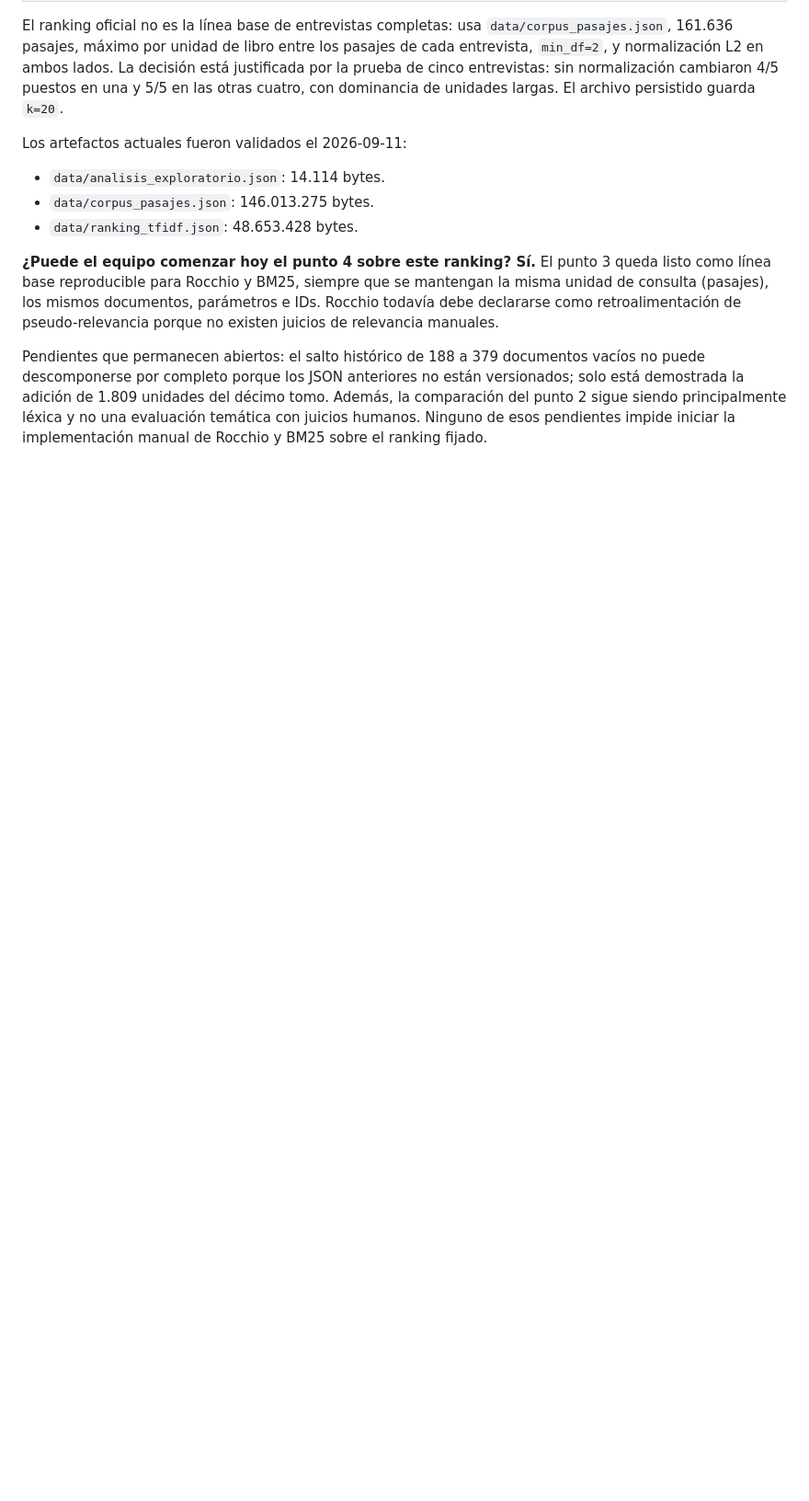
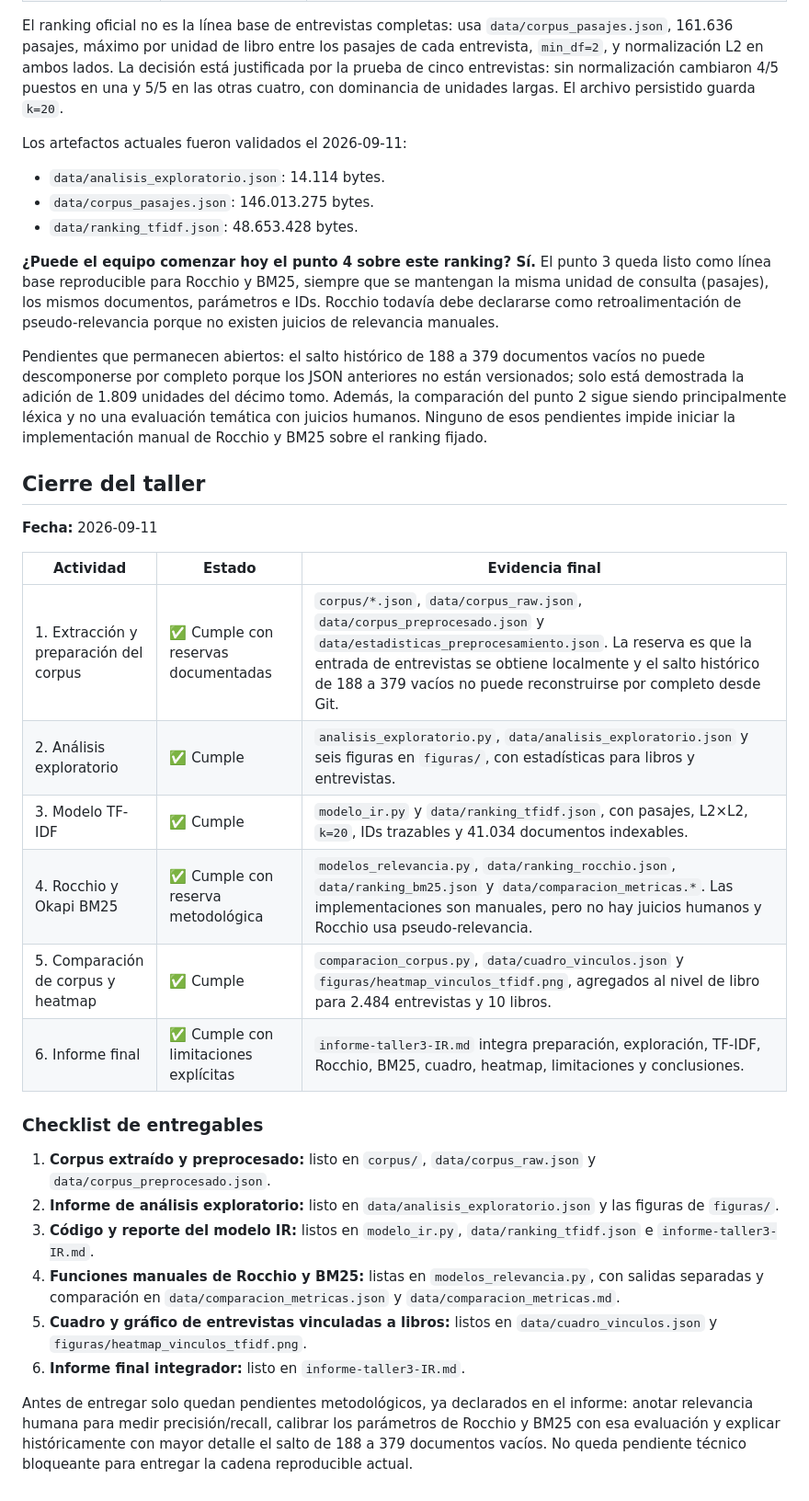
Before and after one commit to AbelAlbuez/natural-language-processing-workshops, a Markdown page: workshops/03-IR-comision-de-la-verdad/auditoria-taller3-IR.md, the part around the change. Shown at 92% size. GitHub-like rendering; blank space fills up the shorter version.

Commit message:
Cierra informe y auditoria del Taller 3

```diff
--- a/workshops/03-IR-comision-de-la-verdad/auditoria-taller3-IR.md
+++ b/workshops/03-IR-comision-de-la-verdad/auditoria-taller3-IR.md
@@ -239,3 +239,31 @@ versionados; solo está demostrada la adición de 1.809 unidades del décimo tom
 Además, la comparación del punto 2 sigue siendo principalmente léxica y no una
 evaluación temática con juicios humanos. Ninguno de esos pendientes impide
 iniciar la implementación manual de Rocchio y BM25 sobre el ranking fijado.
+
+## Cierre del taller
+
+**Fecha:** 2026-09-11
+
+| Actividad | Estado | Evidencia final |
+|---|---|---|
+| 1. Extracción y preparación del corpus | ✅ Cumple con reservas documentadas | `corpus/*.json`, `data/corpus_raw.json`, `data/corpus_preprocesado.json` y `data/estadisticas_preprocesamiento.json`. La reserva es que la entrada de entrevistas se obtiene localmente y el salto histórico de 188 a 379 vacíos no puede reconstruirse por completo desde Git. |
+| 2. Análisis exploratorio | ✅ Cumple | `analisis_exploratorio.py`, `data/analisis_exploratorio.json` y seis figuras en `figuras/`, con estadísticas para libros y entrevistas. |
+| 3. Modelo TF-IDF | ✅ Cumple | `modelo_ir.py` y `data/ranking_tfidf.json`, con pasajes, L2×L2, `k=20`, IDs trazables y 41.034 documentos indexables. |
+| 4. Rocchio y Okapi BM25 | ✅ Cumple con reserva metodológica | `modelos_relevancia.py`, `data/ranking_rocchio.json`, `data/ranking_bm25.json` y `data/comparacion_metricas.*`. Las implementaciones son manuales, pero no hay juicios humanos y Rocchio usa pseudo-relevancia. |
+| 5. Comparación de corpus y heatmap | ✅ Cumple | `comparacion_corpus.py`, `data/cuadro_vinculos.json` y `figuras/heatmap_vinculos_tfidf.png`, agregados al nivel de libro para 2.484 entrevistas y 10 libros. |
+| 6. Informe final | ✅ Cumple con limitaciones explícitas | `informe-taller3-IR.md` integra preparación, exploración, TF-IDF, Rocchio, BM25, cuadro, heatmap, limitaciones y conclusiones. |
+
+### Checklist de entregables
+
+1. **Corpus extraído y preprocesado:** listo en `corpus/`, `data/corpus_raw.json` y `data/corpus_preprocesado.json`.
+2. **Informe de análisis exploratorio:** listo en `data/analisis_exploratorio.json` y las figuras de `figuras/`.
+3. **Código y reporte del modelo IR:** listos en `modelo_ir.py`, `data/ranking_tfidf.json` e `informe-taller3-IR.md`.
+4. **Funciones manuales de Rocchio y BM25:** listas en `modelos_relevancia.py`, con salidas separadas y comparación en `data/comparacion_metricas.json` y `data/comparacion_metricas.md`.
+5. **Cuadro y gráfico de entrevistas vinculadas a libros:** listos en `data/cuadro_vinculos.json` y `figuras/heatmap_vinculos_tfidf.png`.
+6. **Informe final integrador:** listo en `informe-taller3-IR.md`.
+
+Antes de entregar solo quedan pendientes metodológicos, ya declarados en el
+informe: anotar relevancia humana para medir precisión/recall, calibrar los
+parámetros de Rocchio y BM25 con esa evaluación y explicar históricamente con
+mayor detalle el salto de 188 a 379 documentos vacíos. No queda pendiente
+técnico bloqueante para entregar la cadena reproducible actual.
```
Also changed, not shown: workshops/03-IR-comision-de-la-verdad/informe-taller3-IR.md (added, +156 -0 lines), 1 other file.
